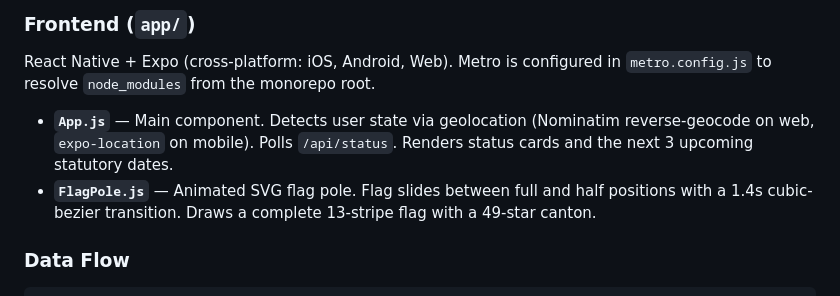
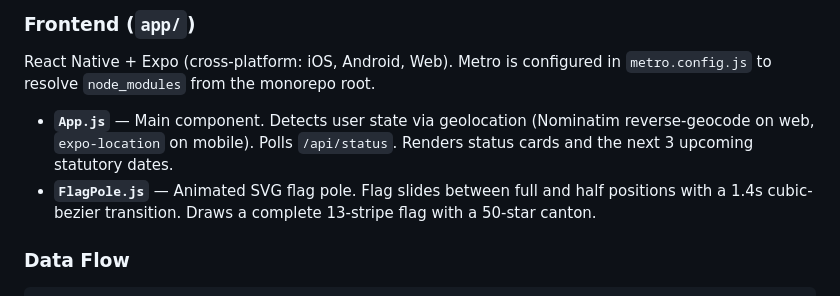
Before and after one commit to guessimeve/flagstatus, a Markdown page: CLAUDE.md, the part around the change. GitHub-like rendering.

Commit message:
Fix star count in CLAUDE.md (49 → 50)
Co-Authored-By: Claude Sonnet 4.6 <noreply@anthropic.com>

```diff
--- a/CLAUDE.md
+++ b/CLAUDE.md
@@ -53,7 +53,7 @@ Node.js ≥20 (ESM) + Fastify server. SQLite (`better-sqlite3`) stores all procl
 React Native + Expo (cross-platform: iOS, Android, Web). Metro is configured in `metro.config.js` to resolve `node_modules` from the monorepo root.
 
 - **`App.js`** — Main component. Detects user state via geolocation (Nominatim reverse-geocode on web, `expo-location` on mobile). Polls `/api/status`. Renders status cards and the next 3 upcoming statutory dates.
-- **`FlagPole.js`** — Animated SVG flag pole. Flag slides between full and half positions with a 1.4s cubic-bezier transition. Draws a complete 13-stripe flag with a 49-star canton.
+- **`FlagPole.js`** — Animated SVG flag pole. Flag slides between full and half positions with a 1.4s cubic-bezier transition. Draws a complete 13-stripe flag with a 50-star canton.
 
 ### Data Flow
 
```
